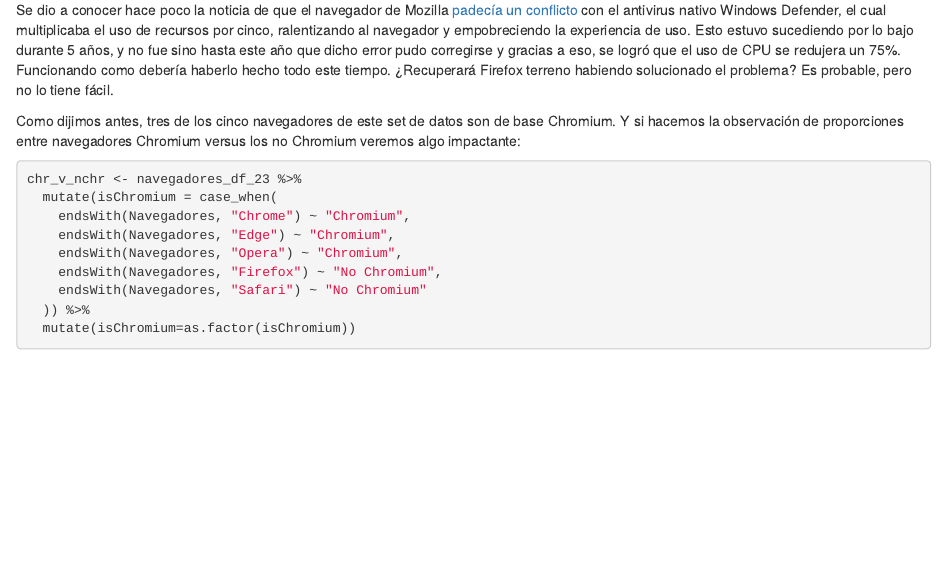
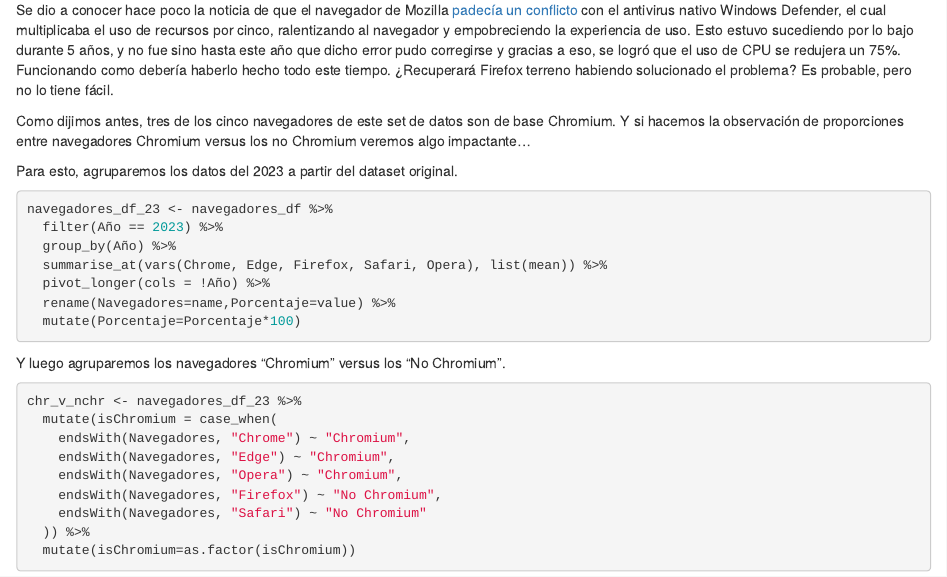
Before and after one commit to martinmalandra/UsoDeNavegadores, an R Markdown document (navegadores_rmd.Rmd): the page in a window 1100 px wide, from 4700 px down. Rendered offline with R 4.5, knitr and Pandoc, with nearby package versions; some code elsewhere in the file could not run offline.

Commit message:
Commit final
Rmd terminado.

````diff
--- a/navegadores_rmd.Rmd
+++ b/navegadores_rmd.Rmd
@@ -97,7 +97,21 @@
 
 Se dio a conocer hace poco la noticia de que el navegador de Mozilla [padecía un conflicto](https://www.genbeta.com/actualidad/nunca-tarde-parche-bueno-rendimiento-firefox-lleva-cinco-anos-lastrado-windows-defender) con el antivirus nativo Windows Defender, el cual multiplicaba el uso de recursos por cinco, ralentizando al navegador y empobreciendo la experiencia de uso. Esto estuvo sucediendo por lo bajo durante 5 años, y no fue sino hasta este año que dicho error pudo corregirse y gracias a eso, se logró que el uso de CPU se redujera un 75%. Funcionando como debería haberlo hecho todo este tiempo. ¿Recuperará Firefox terreno habiendo solucionado el problema? Es probable, pero no lo tiene fácil.
 
-Como dijimos antes, tres de los cinco navegadores de este set de datos son de base Chromium. Y si hacemos la observación de proporciones entre navegadores Chromium versus los no Chromium veremos algo impactante:
+Como dijimos antes, tres de los cinco navegadores de este set de datos son de base Chromium. Y si hacemos la observación de proporciones entre navegadores Chromium versus los no Chromium veremos algo impactante...
+
+Para esto, agruparemos los datos del 2023 a partir del dataset original.
+
+```{r}
+navegadores_df_23 <- navegadores_df %>%
+  filter(Año == 2023) %>%
+  group_by(Año) %>%
+  summarise_at(vars(Chrome, Edge, Firefox, Safari, Opera), list(mean)) %>%
+  pivot_longer(cols = !Año) %>%
+  rename(Navegadores=name,Porcentaje=value) %>%
+  mutate(Porcentaje=Porcentaje*100)
+```
+
+Y luego agruparemos los navegadores "Chromium" versus los "No Chromium".
 
 ```{r}
 chr_v_nchr <- navegadores_df_23 %>%
````
Also changed, not shown: navegadores_rmd.html (added), navegadores_rmd.Rmd (4 more changed lines).
